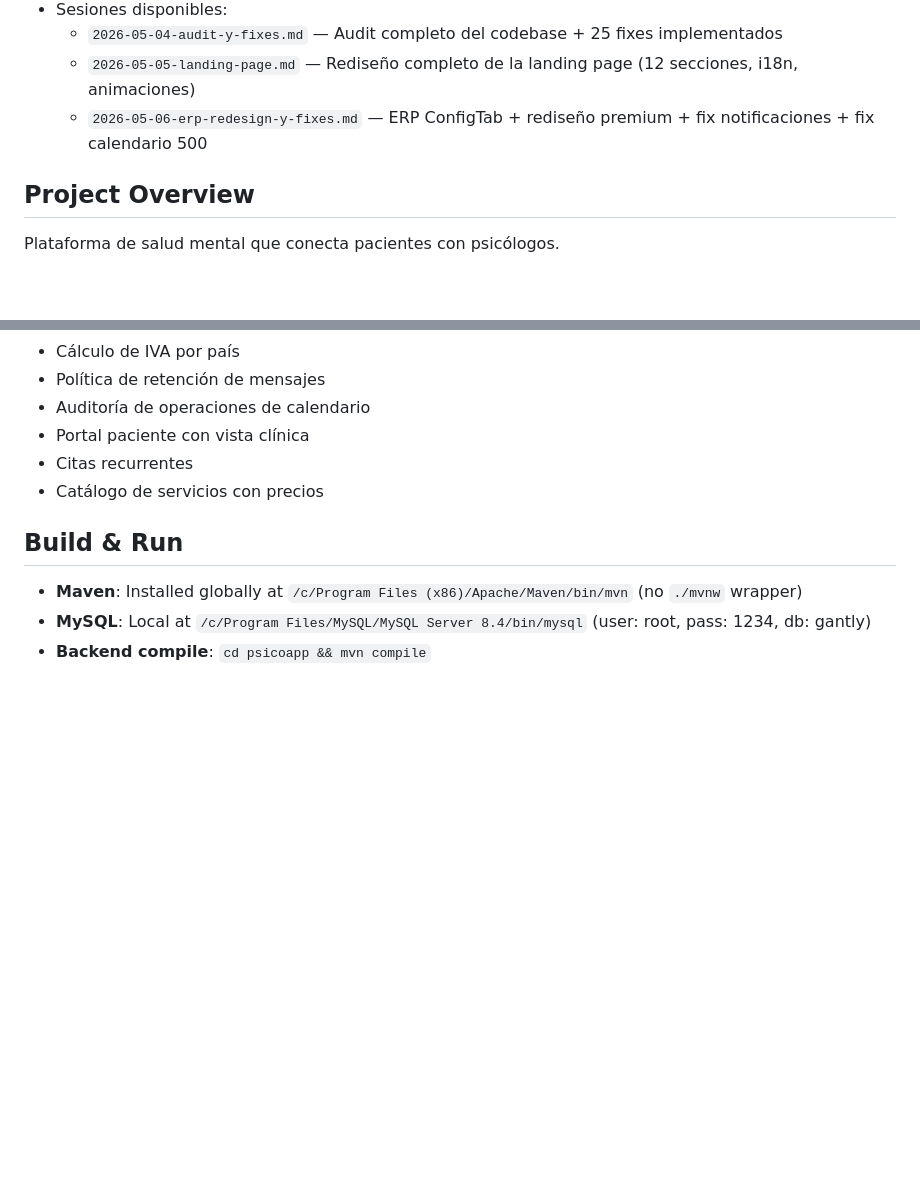
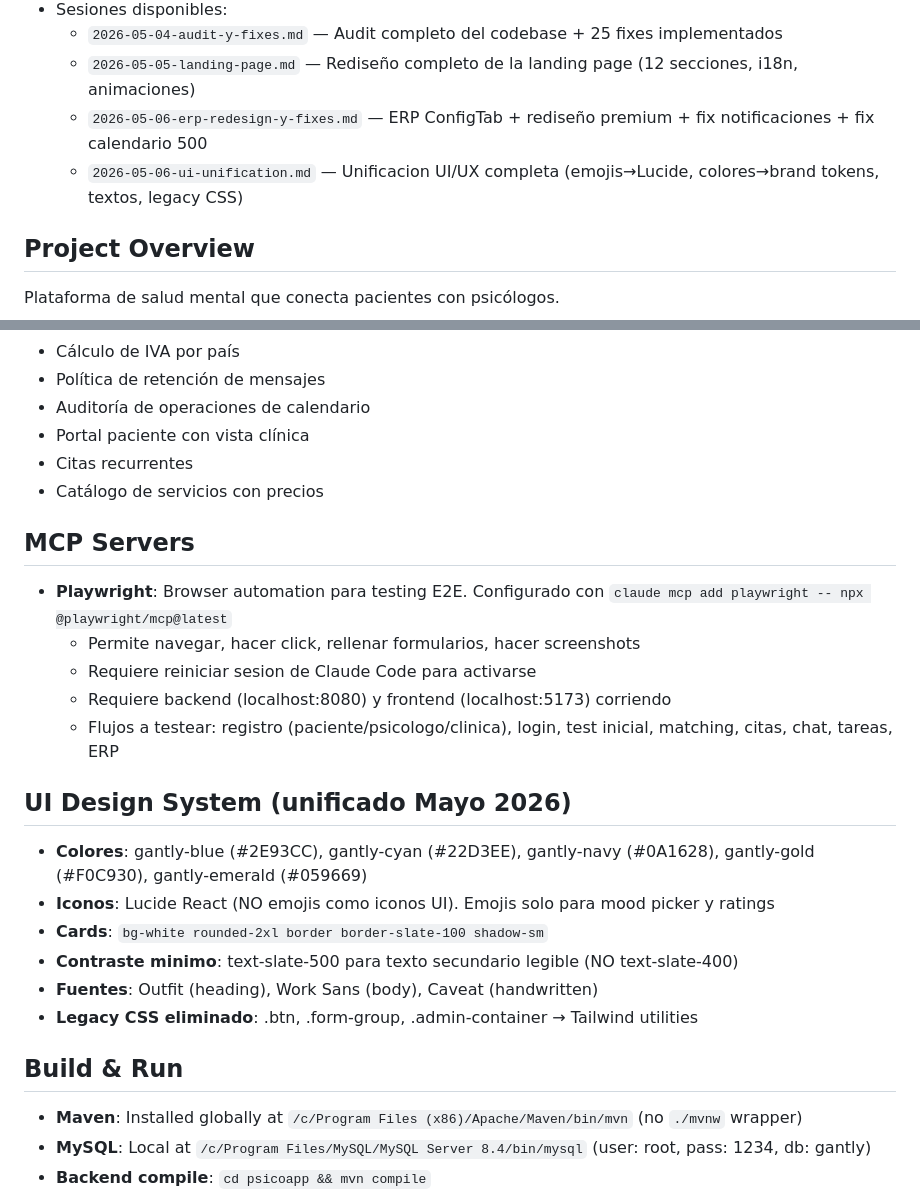
Before and after one commit to DavigXtart/GantlyVercel, a Markdown page: CLAUDE.md, 2 parts joined by grey strips. Rendered like a GitHub page; blank space fills up the shorter version.

Commit message:
docs: add session notes for UI unification + update CLAUDE.md with MCP and design system
Co-Authored-By: Claude Opus 4.6 <noreply@anthropic.com>

```diff
--- a/CLAUDE.md
+++ b/CLAUDE.md
@@ -13,6 +13,7 @@
   - `2026-05-04-audit-y-fixes.md` — Audit completo del codebase + 25 fixes implementados
   - `2026-05-05-landing-page.md` — Rediseño completo de la landing page (12 secciones, i18n, animaciones)
   - `2026-05-06-erp-redesign-y-fixes.md` — ERP ConfigTab + rediseño premium + fix notificaciones + fix calendario 500
+  - `2026-05-06-ui-unification.md` — Unificacion UI/UX completa (emojis→Lucide, colores→brand tokens, textos, legacy CSS)
 
 ## Project Overview
 Plataforma de salud mental que conecta pacientes con psicólogos.
@@ -333,6 +334,21 @@ Located in `psicoapp/src/main/resources/db/`:
 - Citas recurrentes
 - Catálogo de servicios con precios
 
+## MCP Servers
+- **Playwright**: Browser automation para testing E2E. Configurado con `claude mcp add playwright -- npx @playwright/mcp@latest`
+  - Permite navegar, hacer click, rellenar formularios, hacer screenshots
+  - Requiere reiniciar sesion de Claude Code para activarse
+  - Requiere backend (localhost:8080) y frontend (localhost:5173) corriendo
+  - Flujos a testear: registro (paciente/psicologo/clinica), login, test inicial, matching, citas, chat, tareas, ERP
+
+## UI Design System (unificado Mayo 2026)
+- **Colores**: gantly-blue (#2E93CC), gantly-cyan (#22D3EE), gantly-navy (#0A1628), gantly-gold (#F0C930), gantly-emerald (#059669)
+- **Iconos**: Lucide React (NO emojis como iconos UI). Emojis solo para mood picker y ratings
+- **Cards**: `bg-white rounded-2xl border border-slate-100 shadow-sm`
+- **Contraste minimo**: text-slate-500 para texto secundario legible (NO text-slate-400)
+- **Fuentes**: Outfit (heading), Work Sans (body), Caveat (handwritten)
+- **Legacy CSS eliminado**: .btn, .form-group, .admin-container → Tailwind utilities
+
 ## Build & Run
 - **Maven**: Installed globally at `/c/Program Files (x86)/Apache/Maven/bin/mvn` (no `./mvnw` wrapper)
 - **MySQL**: Local at `/c/Program Files/MySQL/MySQL Server 8.4/bin/mysql` (user: root, pass: 1234, db: gantly)
```
Also changed, not shown: docs/sessions/2026-05-06-ui-unification.md (added, +140 -0 lines).
